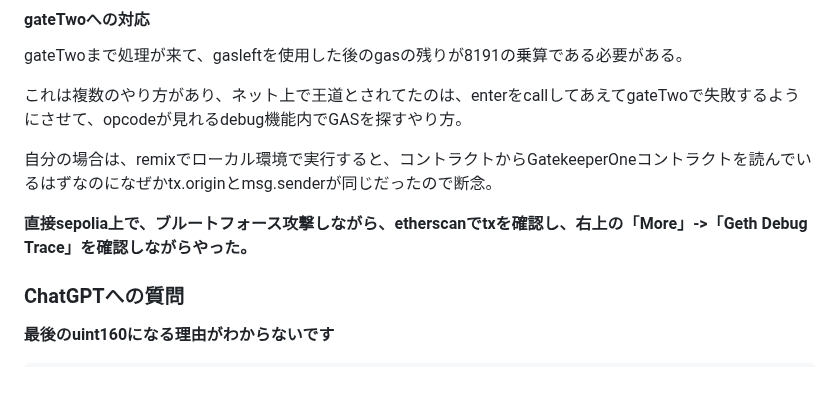
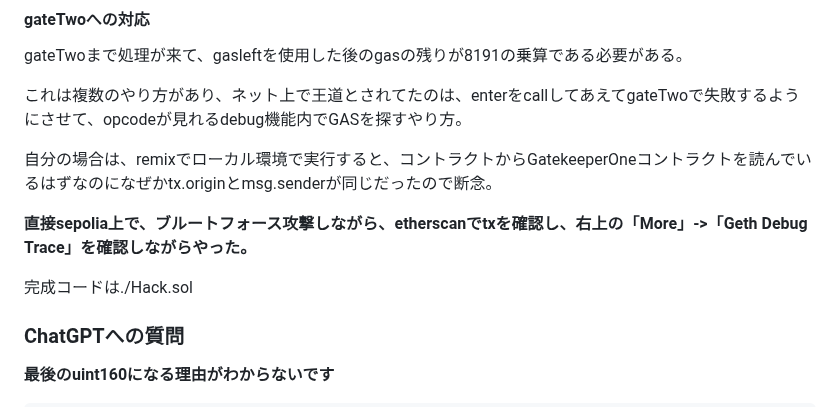
Before and after one commit to somasekimoto/TIL, a Markdown page: ethernaut/level13-GatekeeperOne/memo.md, the part around the change. Rendered like a GitHub page; blank space fills up the shorter version.

Commit message:
add: memo

```diff
--- a/ethernaut/level13-GatekeeperOne/memo.md
+++ b/ethernaut/level13-GatekeeperOne/memo.md
@@ -90,6 +90,7 @@ gateTwoまで処理が来て、gasleftを使用した後のgasの残りが8191
 
 **直接sepolia上で、ブルートフォース攻撃しながら、etherscanでtxを確認し、右上の「More」->「Geth Debug Trace」を確認しながらやった。**
 
+完成コードは./Hack.sol
 
 ### ChatGPTへの質問
 
```
